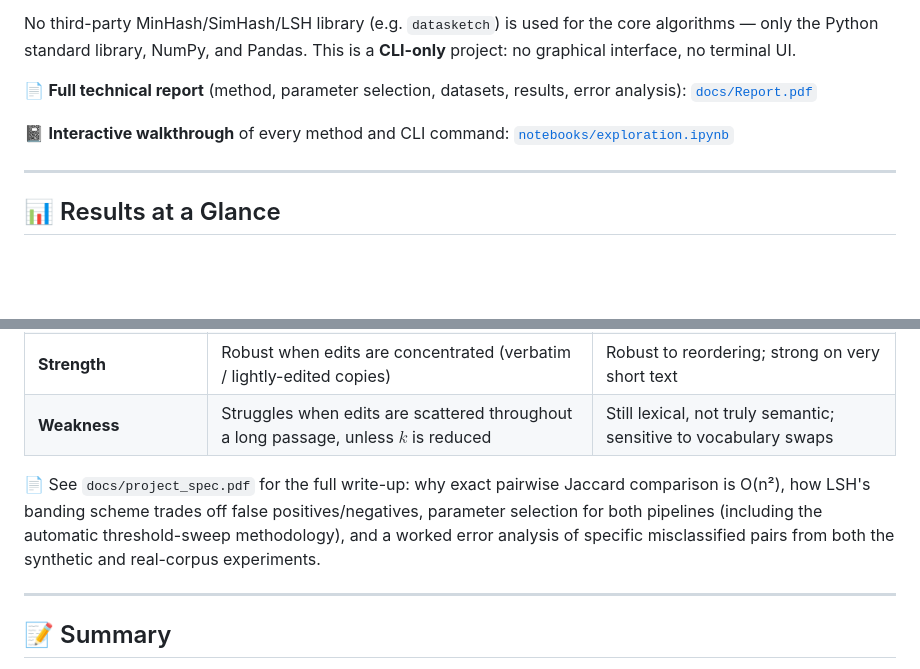
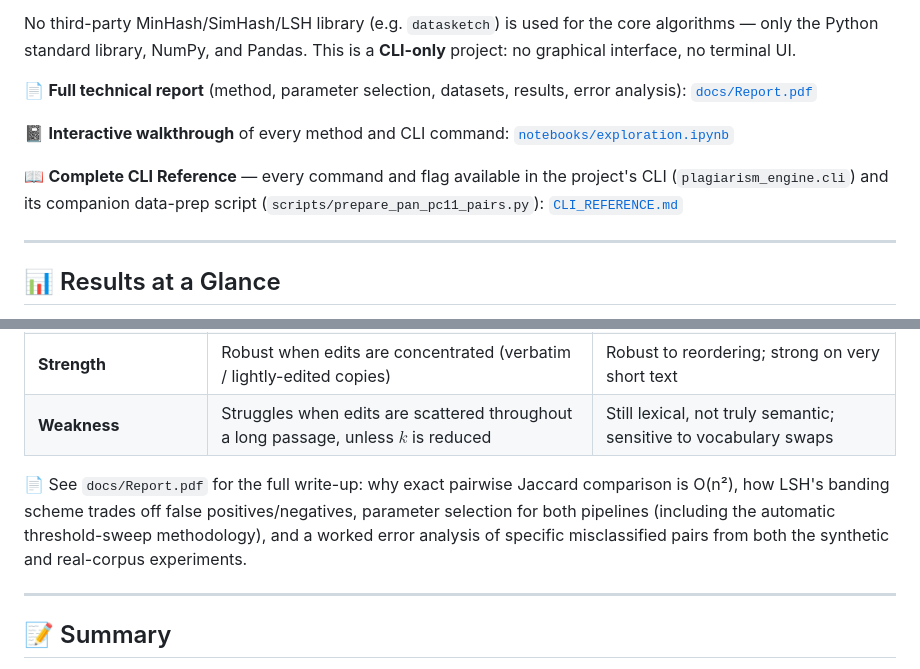
Before and after one commit to alitkbbl/Semantic-Plagiarism-Engine, a Markdown page: README.md, 2 parts joined by grey strips. GitHub-like rendering; blank space fills up the shorter version.

```diff
--- a/README.md
+++ b/README.md
@@ -10,6 +10,8 @@ No third-party MinHash/SimHash/LSH library (e.g. `datasketch`) is used for the c
 📄 **Full technical report** (method, parameter selection, datasets, results, error analysis): [`docs/Report.pdf`](docs/Report.pdf)
 
 📓 **Interactive walkthrough** of every method and CLI command: [`notebooks/exploration.ipynb`](notebooks/exploration.ipynb)
+
+📖 **Complete CLI Reference** — every command and flag available in the project's CLI (`plagiarism_engine.cli`) and its companion data-prep script (`scripts/prepare_pan_pc11_pairs.py`): [`CLI_REFERENCE.md`](CLI_REFERENCE.md)
 
 ---
 
@@ -220,7 +223,7 @@ semantic-plagiarism-engine/
 | **Strength** | Robust when edits are concentrated (verbatim / lightly-edited copies) | Robust to reordering; strong on very short text |
 | **Weakness** | Struggles when edits are scattered throughout a long passage, unless $k$ is reduced | Still lexical, not truly semantic; sensitive to vocabulary swaps |
 
-📄 See `docs/project_spec.pdf` for the full write-up: why exact pairwise Jaccard comparison is O(n²), how LSH's banding scheme trades off false positives/negatives, parameter selection for both pipelines (including the automatic threshold-sweep methodology), and a worked error analysis of specific misclassified pairs from both the synthetic and real-corpus experiments.
+📄 See `docs/Report.pdf` for the full write-up: why exact pairwise Jaccard comparison is O(n²), how LSH's banding scheme trades off false positives/negatives, parameter selection for both pipelines (including the automatic threshold-sweep methodology), and a worked error analysis of specific misclassified pairs from both the synthetic and real-corpus experiments.
 
 ---
 ## 📝 Summary
```
Also changed, not shown: other parts of README.md (+8 -7 lines).
